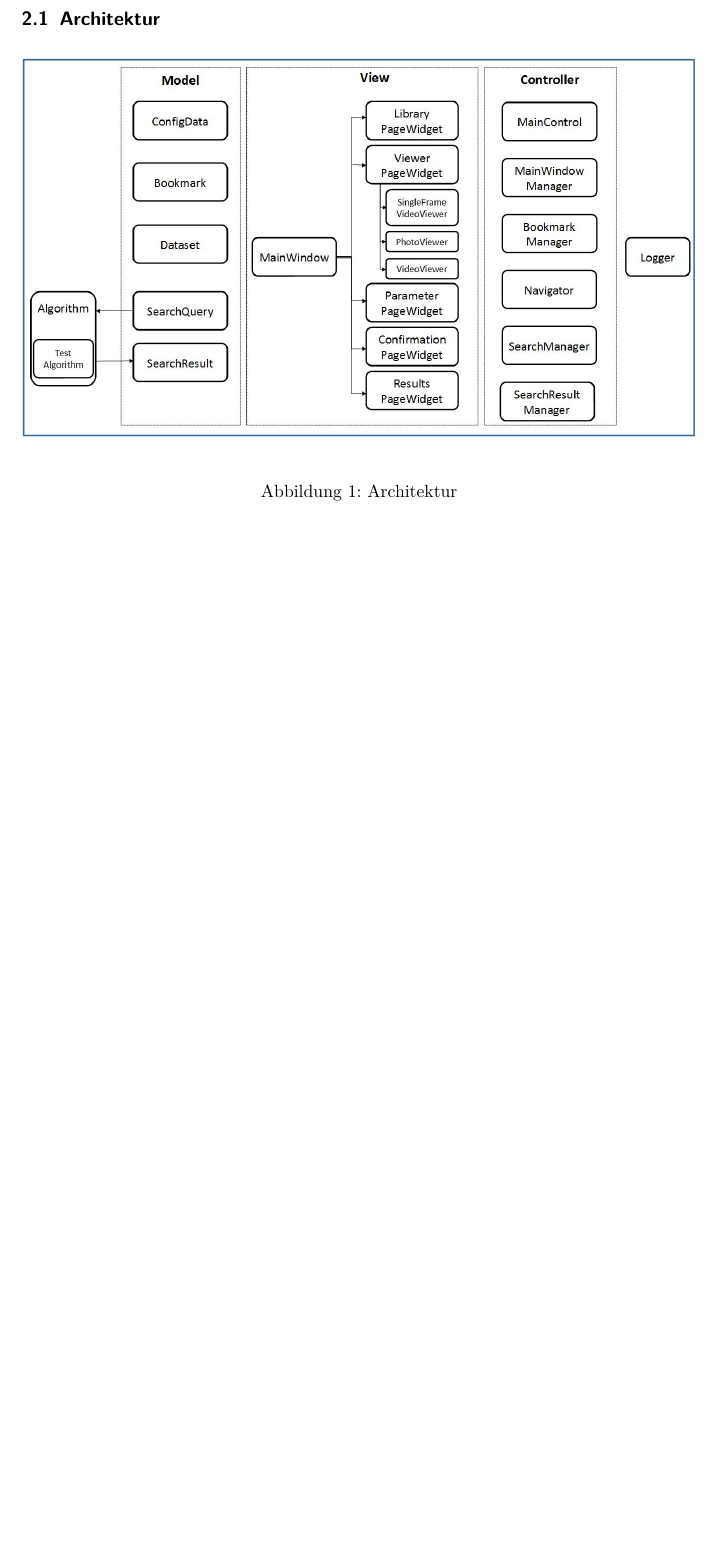
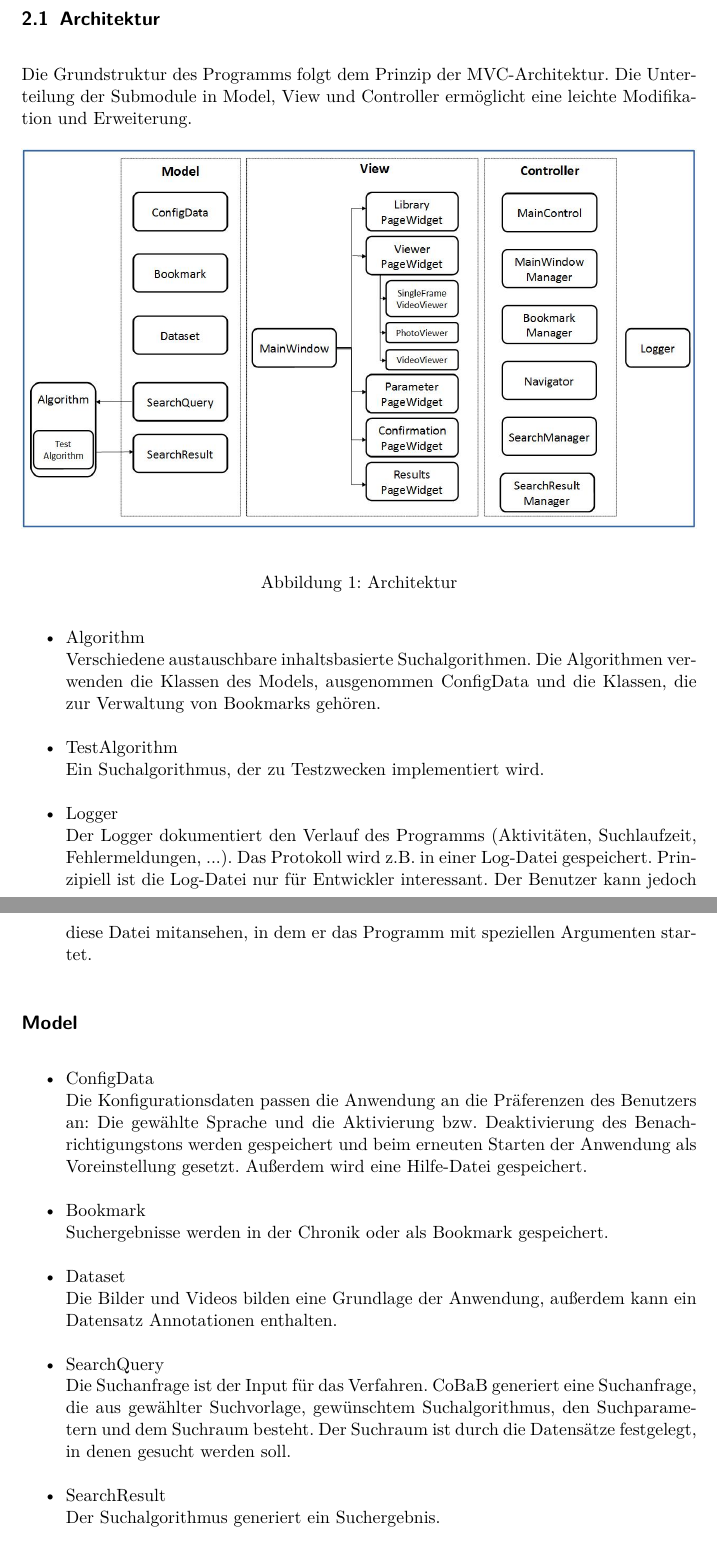
Before and after one commit to aschuman/CoBaB, a LaTeX document (doc/02-Entwurf/entwurf.tex, which reads doc/02-Entwurf/include/aufbau.tex): part of page 4 of 63 before the commit and two parts of pages 4 and 5 of 65 after it, the two joined at a grey line, cut so that both start at the same text, the shorter picture padded with empty space. Compiled offline with pdfLaTeX.

Commit message:
Added architecture description.

```diff
--- a/doc/02-Entwurf/include/aufbau.tex
+++ b/doc/02-Entwurf/include/aufbau.tex
@@ -1,7 +1,34 @@
 \subsection{Architektur}
+
+Die Grundstruktur des Programms folgt dem Prinzip der \glslink{Model-View-Controller}{MVC}-Architektur. Die Unterteilung der Submodule in Model, View und Controller ermöglicht eine leichte Modifikation und Erweiterung.
 
 \begin{figure}[H]
 \includegraphics[width=1\linewidth]{img/architektur}
 \caption{Architektur}
 \label{fig:architektur}
 \end{figure}
+
+\begin{itemize}
+\item \glslink{Suchalgorithmus}{Algorithm}\newline
+Verschiedene austauschbare inhaltsbasierte \glslink{Suchalgorithmus}{Suchalgorithmen}. Die Algorithmen verwenden die Klassen des Models, ausgenommen ConfigData und die Klassen, die zur Verwaltung von Bookmarks gehören.
+\item TestAlgorithm\newline
+Ein \gls{Suchalgorithmus}, der zu Testzwecken implementiert wird.
+\item Logger \newline
+Der Logger dokumentiert den Verlauf des Programms (Aktivitäten, Suchlaufzeit, Fehlermeldungen, ...). Das Protokoll wird z.B. in einer Log-Datei gespeichert. Prinzipiell ist die Log-Datei nur für Entwickler interessant. Der Benutzer kann jedoch diese Datei mitansehen, in dem er das Programm mit speziellen Argumenten startet.
+\end{itemize}
+
+\subsection*{Model}
+\begin{itemize}
+\item ConfigData \newline
+Die Konfigurationsdaten passen die Anwendung an die Präferenzen des Benutzers an: Die gewählte Sprache und die Aktivierung bzw. Deaktivierung des Benachrichtigungstons werden gespeichert und beim erneuten Starten der Anwendung als Voreinstellung gesetzt. Außerdem wird eine Hilfe-Datei gespeichert.
+\item Bookmark \newline
+Suchergebnisse werden in der Chronik oder als Bookmark gespeichert.
+\item Dataset \newline
+Die Bilder und Videos bilden eine Grundlage der Anwendung, außerdem kann ein Datensatz \glslink{Annotation} {Annotationen} enthalten.
+\item SearchQuery \newline
+Die Suchanfrage ist der Input für das Verfahren. CoBaB generiert eine Suchanfrage, die aus gewählter Suchvorlage, gewünschtem \gls{Suchalgorithmus}, den Suchparametern und dem Suchraum besteht. Der Suchraum ist durch die Datensätze festgelegt, in denen gesucht werden soll.
+\item SearchResult \newline
+Der \gls{Suchalgorithmus} generiert ein Suchergebnis.
+\end{itemize}
+
+\subsection*{View}
```
Also changed, not shown: doc/02-Entwurf/include/sequenzdiagramme.tex (+6 -0 lines), doc/02-Entwurf/img/Sequenzdiagramme/Seitenwechsel.jpg (added), doc/02-Entwurf/include/aufbau.tex (42 more changed lines), 1 other file.
